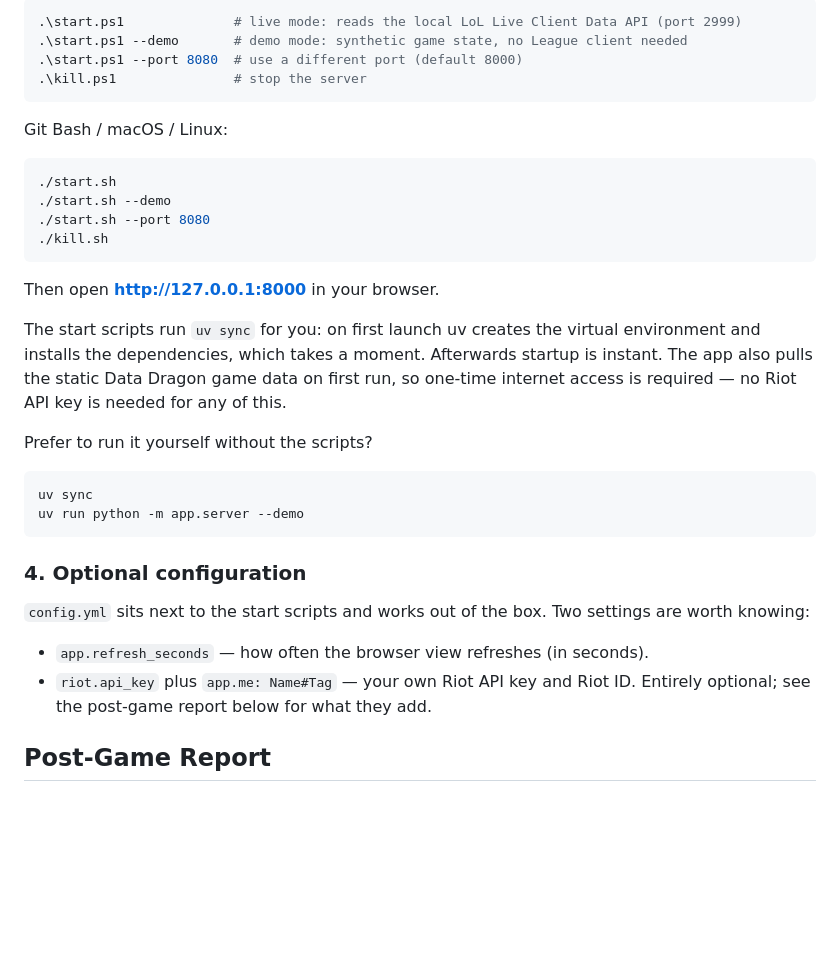
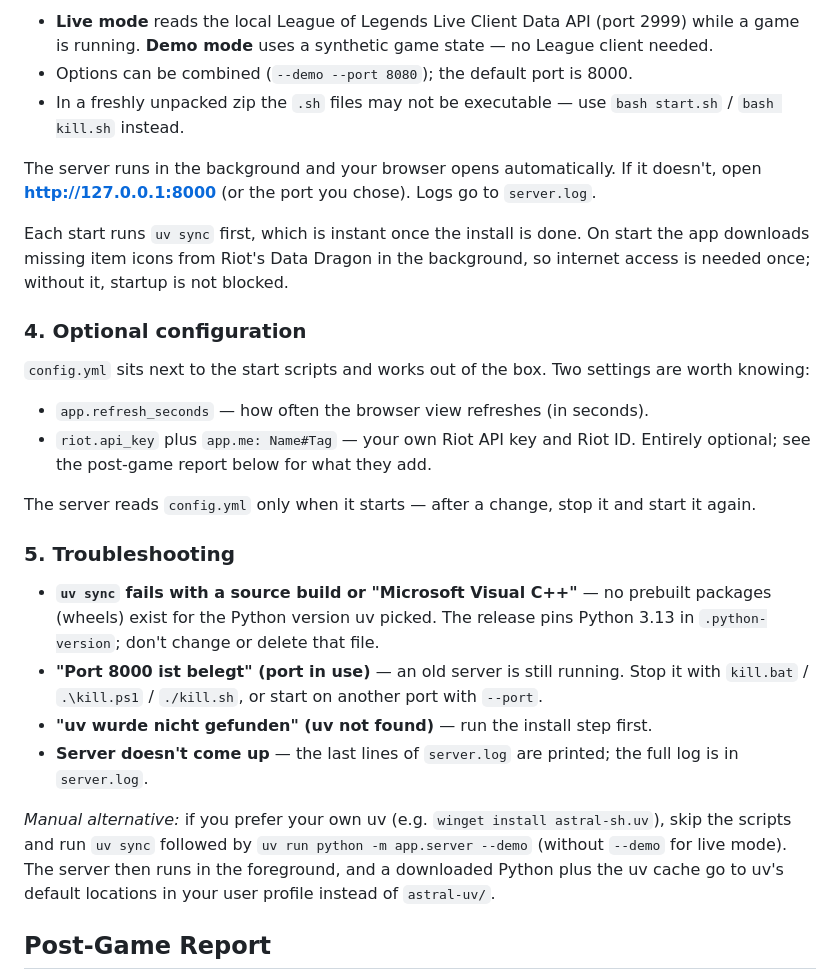
Before and after one commit to Nexxxy/leagueActiveGameHelper, a Markdown page: README.md, the part around one of its changes. GitHub-like rendering; blank space fills up the shorter version.

````diff
--- a/README.md
+++ b/README.md
@@ -48,33 +88,17 @@ PowerShell (Windows):
 
-```powershell
-.\start.ps1              # live mode: reads the local LoL Live Client Data API (port 2999)
-.\start.ps1 --demo       # demo mode: synthetic game state, no League client needed
-.\start.ps1 --port 8080  # use a different port (default 8000)
-.\kill.ps1               # stop the server
-```
+- **Live mode** reads the local League of Legends Live Client Data API (port 2999)
+  while a game is running. **Demo mode** uses a synthetic game state — no League client
+  needed.
+- Options can be combined (`--demo --port 8080`); the default port is 8000.
+- In a freshly unpacked zip the `.sh` files may not be executable — use
+  `bash start.sh` / `bash kill.sh` instead.
 
-Git Bash / macOS / Linux:
+The server runs in the background and your browser opens automatically. If it doesn't,
+open **http://127.0.0.1:8000** (or the port you chose). Logs go to `server.log`.
 
-```bash
-./start.sh
-./start.sh --demo
-./start.sh --port 8080
-./kill.sh
-```
-
-Then open **http://127.0.0.1:8000** in your browser.
-
-The start scripts run `uv sync` for you: on first launch uv creates the virtual
-environment and installs the dependencies, which takes a moment. Afterwards startup is
-instant. The app also pulls the static Data Dragon game data on first run, so one-time
-internet access is required — no Riot API key is needed for any of this.
-
-Prefer to run it yourself without the scripts?
-
-```bash
-uv sync
-uv run python -m app.server --demo
-```
+Each start runs `uv sync` first, which is instant once the install is done. On start the
+app downloads missing item icons from Riot's Data Dragon in the background, so internet
+access is needed once; without it, startup is not blocked.
 
 ### 4. Optional configuration
 
@@ -84,6 +108,26 @@ worth knowing:
 - `app.refresh_seconds` — how often the browser view refreshes (in seconds).
 - `riot.api_key` plus `app.me: Name#Tag` — your own Riot API key and Riot ID. Entirely
   optional; see the post-game report below for what they add.
+
+The server reads `config.yml` only when it starts — after a change, stop it and start it
+again.
+
+### 5. Troubleshooting
+
+- **`uv sync` fails with a source build or "Microsoft Visual C++"** — no prebuilt
+  packages (wheels) exist for the Python version uv picked. The release pins Python 3.13
+  in `.python-version`; don't change or delete that file.
+- **"Port 8000 ist belegt" (port in use)** — an old server is still running. Stop it with
+  `kill.bat` / `.\kill.ps1` / `./kill.sh`, or start on another port with `--port`.
+- **"uv wurde nicht gefunden" (uv not found)** — run the install step first.
+- **Server doesn't come up** — the last lines of `server.log` are printed; the full log is
+  in `server.log`.
+
+*Manual alternative:* if you prefer your own uv (e.g. `winget install astral-sh.uv`),
+skip the scripts and run `uv sync` followed by `uv run python -m app.server --demo`
+(without `--demo` for live mode). The server then runs in the foreground, and a
+downloaded Python plus the uv cache go to uv's default locations in your user profile
+instead of `astral-uv/`.
 
 ## Post-Game Report
 
````
Also changed, not shown: other parts of README.md (+61 -21 lines).
